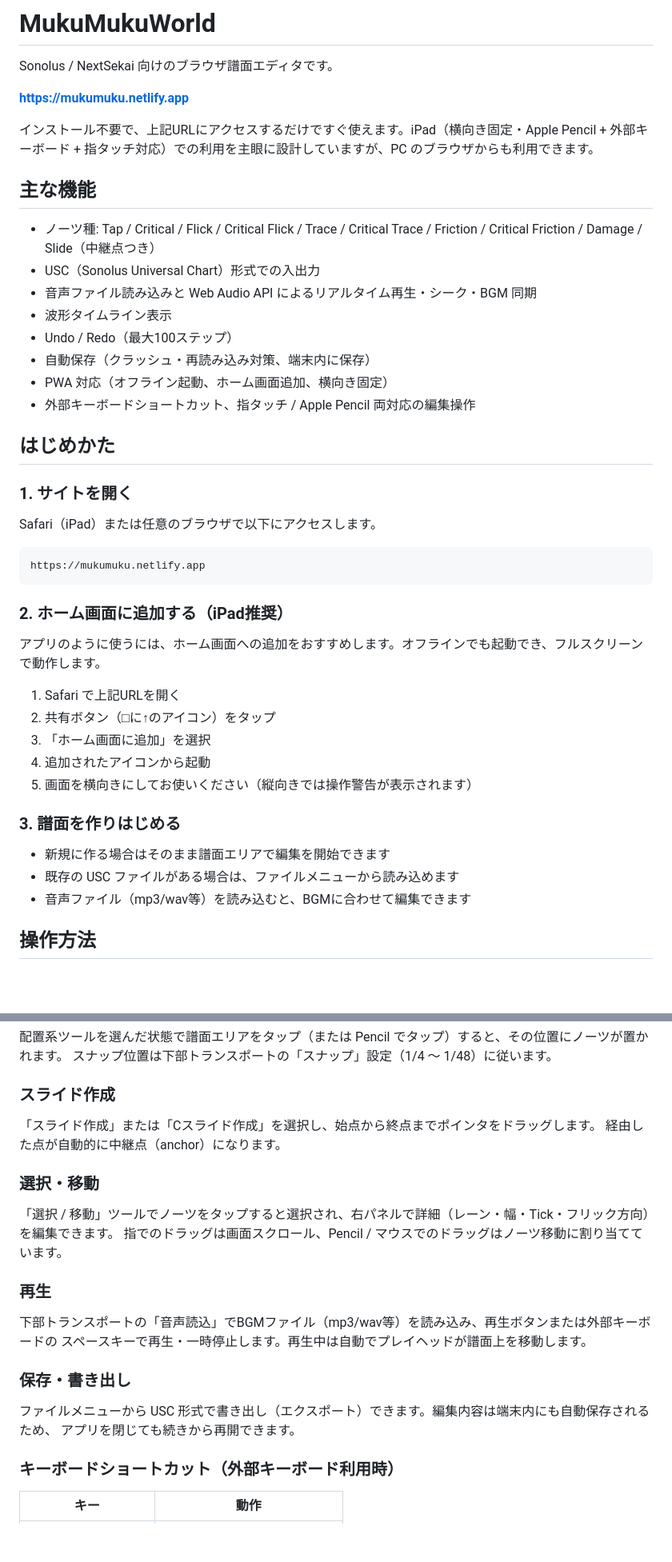
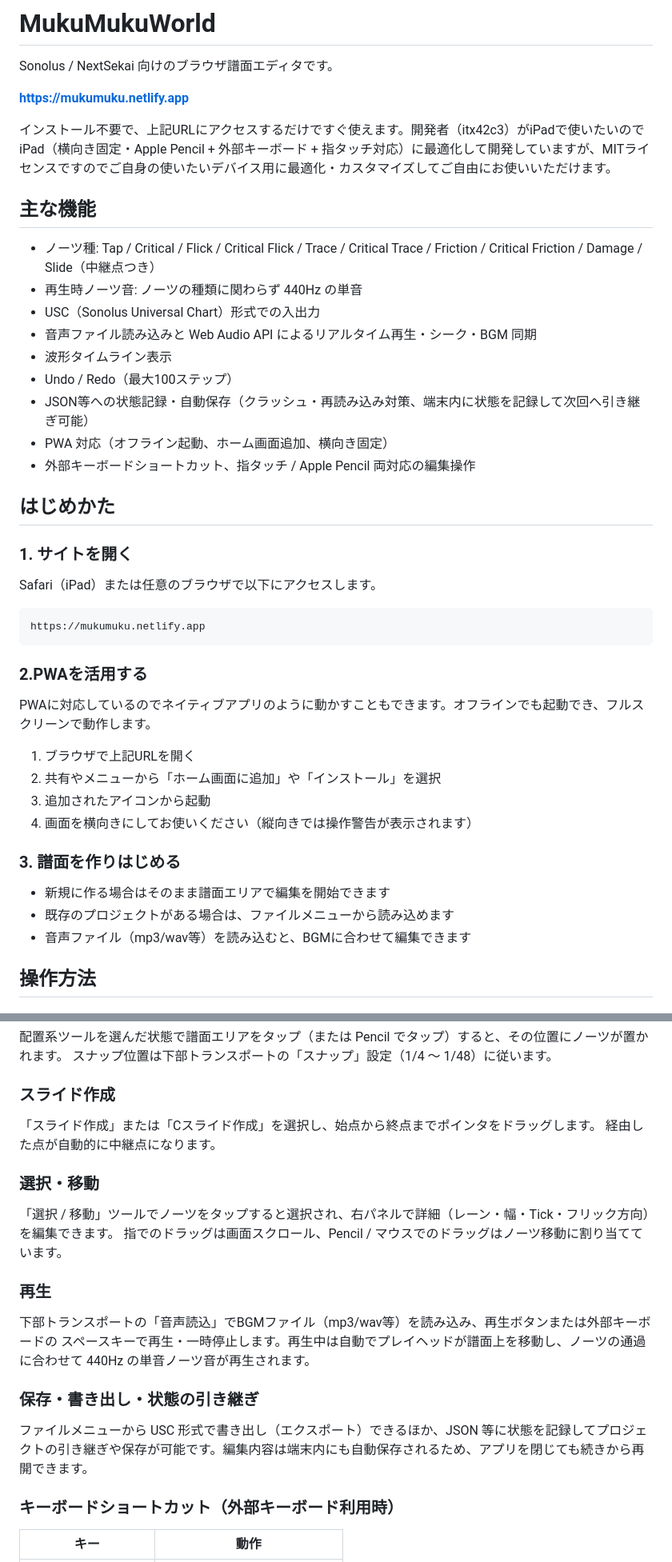
Before and after one commit to itx42c3/MukuMukuWorld, a Markdown page: README.md, 2 parts joined by grey strips. Shown at 80% size. Rendered like a GitHub page; blank space fills up the shorter version.

Commit message:
Revise README for clarity and additional details
Updated README to clarify installation and usage instructions, added details about PWA support, and improved descriptions of features and saving methods.

````diff
--- a/README.md
+++ b/README.md
@@ -4,16 +4,17 @@ Sonolus / NextSekai 向けのブラウザ譜面エディタです。
 
 **https://mukumuku.netlify.app**
 
-インストール不要で、上記URLにアクセスするだけですぐ使えます。iPad（横向き固定・Apple Pencil + 外部キーボード + 指タッチ対応）での利用を主眼に設計していますが、PC のブラウザからも利用できます。
+インストール不要で、上記URLにアクセスするだけですぐ使えます。開発者（itx42c3）がiPadで使いたいのでiPad（横向き固定・Apple Pencil + 外部キーボード + 指タッチ対応）に最適化して開発していますが、MITライセンスですのでご自身の使いたいデバイス用に最適化・カスタマイズしてご自由にお使いいただけます。
 
 ## 主な機能
 
 - ノーツ種: Tap / Critical / Flick / Critical Flick / Trace / Critical Trace / Friction / Critical Friction / Damage / Slide（中継点つき）
+- 再生時ノーツ音: ノーツの種類に関わらず 440Hz の単音
 - USC（Sonolus Universal Chart）形式での入出力
 - 音声ファイル読み込みと Web Audio API によるリアルタイム再生・シーク・BGM 同期
 - 波形タイムライン表示
 - Undo / Redo（最大100ステップ）
-- 自動保存（クラッシュ・再読み込み対策、端末内に保存）
+- JSON等への状態記録・自動保存（クラッシュ・再読み込み対策、端末内に状態を記録して次回へ引き継ぎ可能）
 - PWA 対応（オフライン起動、ホーム画面追加、横向き固定）
 - 外部キーボードショートカット、指タッチ / Apple Pencil 両対応の編集操作
 
@@ -27,20 +28,19 @@ Safari（iPad）または任意のブラウザで以下にアクセスします
 https://mukumuku.netlify.app
 ```
 
-### 2. ホーム画面に追加する（iPad推奨）
+### 2.PWAを活用する
 
-アプリのように使うには、ホーム画面への追加をおすすめします。オフラインでも起動でき、フルスクリーンで動作します。
+PWAに対応しているのでネイティブアプリのように動かすこともできます。オフラインでも起動でき、フルスクリーンで動作します。
 
-1. Safari で上記URLを開く
-2. 共有ボタン（□に↑のアイコン）をタップ
-3. 「ホーム画面に追加」を選択
-4. 追加されたアイコンから起動
-5. 画面を横向きにしてお使いください（縦向きでは操作警告が表示されます）
+1. ブラウザで上記URLを開く
+2. 共有やメニューから「ホーム画面に追加」や「インストール」を選択
+3. 追加されたアイコンから起動
+4. 画面を横向きにしてお使いください（縦向きでは操作警告が表示されます）
 
 ### 3. 譜面を作りはじめる
 
 - 新規に作る場合はそのまま譜面エリアで編集を開始できます
-- 既存の USC ファイルがある場合は、ファイルメニューから読み込めます
+- 既存のプロジェクトがある場合は、ファイルメニューから読み込めます
 - 音声ファイル（mp3/wav等）を読み込むと、BGMに合わせて編集できます
 
 ## 操作方法
@@ -57,7 +57,7 @@ https://mukumuku.netlify.app
 ### スライド作成
 
 「スライド作成」または「Cスライド作成」を選択し、始点から終点までポインタをドラッグします。
-経由した点が自動的に中継点（anchor）になります。
+経由した点が自動的に中継点になります。
 
 ### 選択・移動
 
@@ -67,12 +67,11 @@ https://mukumuku.netlify.app
 ### 再生
 
 下部トランスポートの「音声読込」でBGMファイル（mp3/wav等）を読み込み、再生ボタンまたは外部キーボードの
-スペースキーで再生・一時停止します。再生中は自動でプレイヘッドが譜面上を移動します。
+スペースキーで再生・一時停止します。再生中は自動でプレイヘッドが譜面上を移動し、ノーツの通過に合わせて 440Hz の単音ノーツ音が再生されます。
 
-### 保存・書き出し
+### 保存・書き出し・状態の引き継ぎ
 
-ファイルメニューから USC 形式で書き出し（エクスポート）できます。編集内容は端末内にも自動保存されるため、
-アプリを閉じても続きから再開できます。
+ファイルメニューから USC 形式で書き出し（エクスポート）できるほか、JSON 等に状態を記録してプロジェクトの引き継ぎや保存が可能です。編集内容は端末内にも自動保存されるため、アプリを閉じても続きから再開できます。
 
 ### キーボードショートカット（外部キーボード利用時）
 
````
Also changed, not shown: other parts of README.md (+7 -4 lines).
